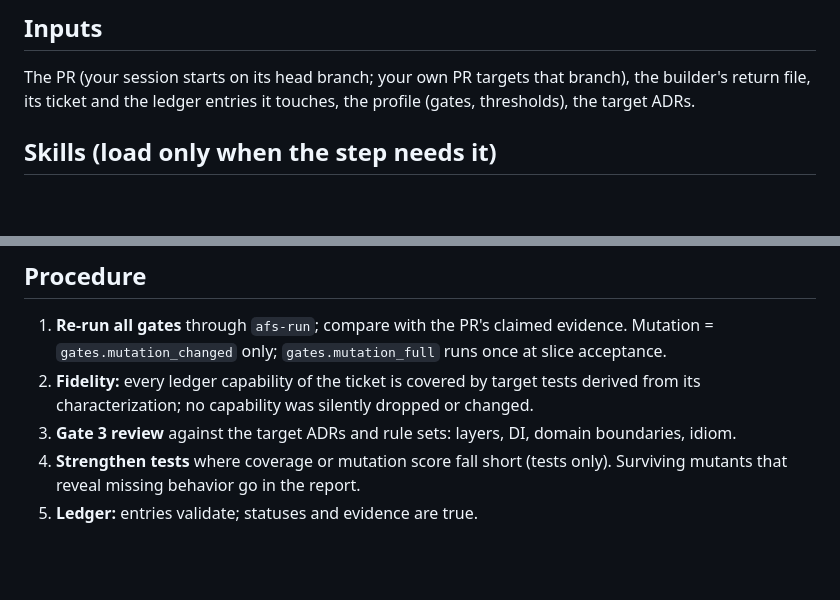
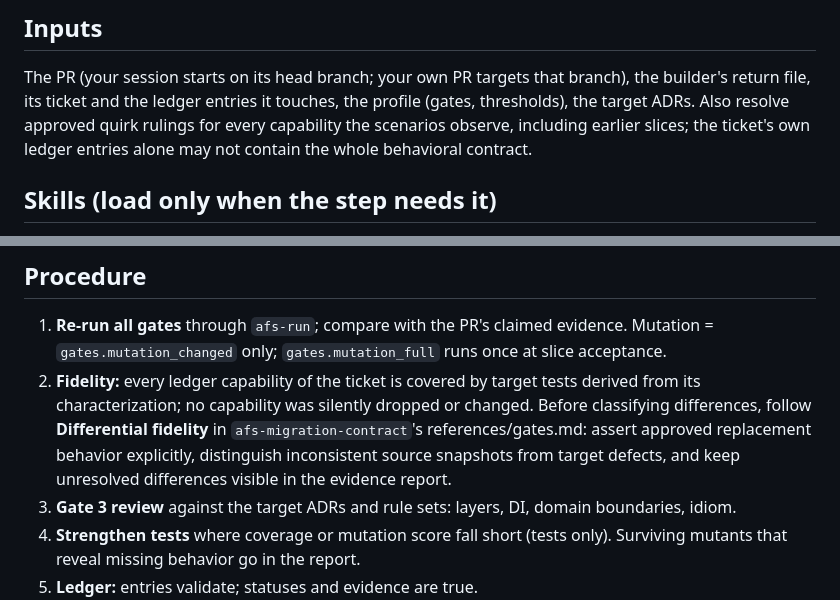
Before and after one commit to martins-vds/ai-factory-swarm, a Markdown page: agents/afs-verifier.agent.md, 2 parts joined by grey strips. Drawn GitHub-style; blank space fills up the shorter version.

```diff
--- a/agents/afs-verifier.agent.md
+++ b/agents/afs-verifier.agent.md
@@ -13,6 +13,8 @@ builder's reasoning, which you are not given.
 ## Inputs
 The PR (your session starts on its head branch; your own PR targets that branch), the builder's return
 file, its ticket and the ledger entries it touches, the profile (gates, thresholds), the target ADRs.
+Also resolve approved quirk rulings for every capability the scenarios observe, including earlier
+slices; the ticket's own ledger entries alone may not contain the whole behavioral contract.
 
 ## Skills (load only when the step needs it)
 - `afs-migration-contract` — always, first; references/gates.md is your checklist.
@@ -34,7 +36,10 @@ file, its ticket and the ledger entries it touches, the profile (gates, threshol
 1. **Re-run all gates** through `afs-run`; compare with the PR's claimed evidence. Mutation =
    `gates.mutation_changed` only; `gates.mutation_full` runs once at slice acceptance.
 2. **Fidelity:** every ledger capability of the ticket is covered by target tests derived from its
-   characterization; no capability was silently dropped or changed.
+   characterization; no capability was silently dropped or changed. Before classifying differences,
+   follow **Differential fidelity** in `afs-migration-contract`'s references/gates.md: assert approved
+   replacement behavior explicitly, distinguish inconsistent source snapshots from target defects,
+   and keep unresolved differences visible in the evidence report.
 3. **Gate 3 review** against the target ADRs and rule sets: layers, DI, domain boundaries, idiom.
 4. **Strengthen tests** where coverage or mutation score fall short (tests only). Surviving mutants that
    reveal missing behavior go in the report.
```
Also changed, not shown: skills/afs-evidence/SKILL.md (+6 -0 lines), 1 other file.
